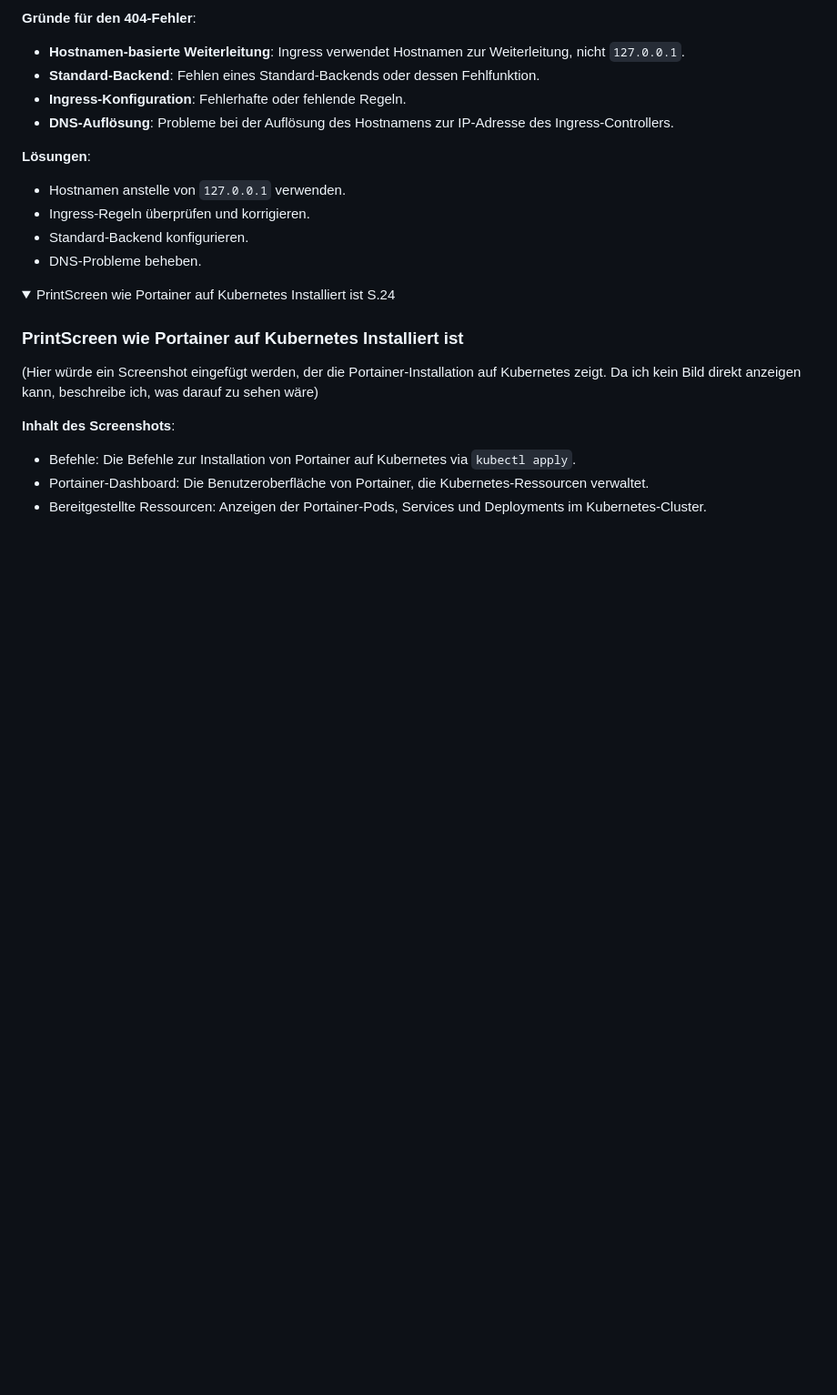
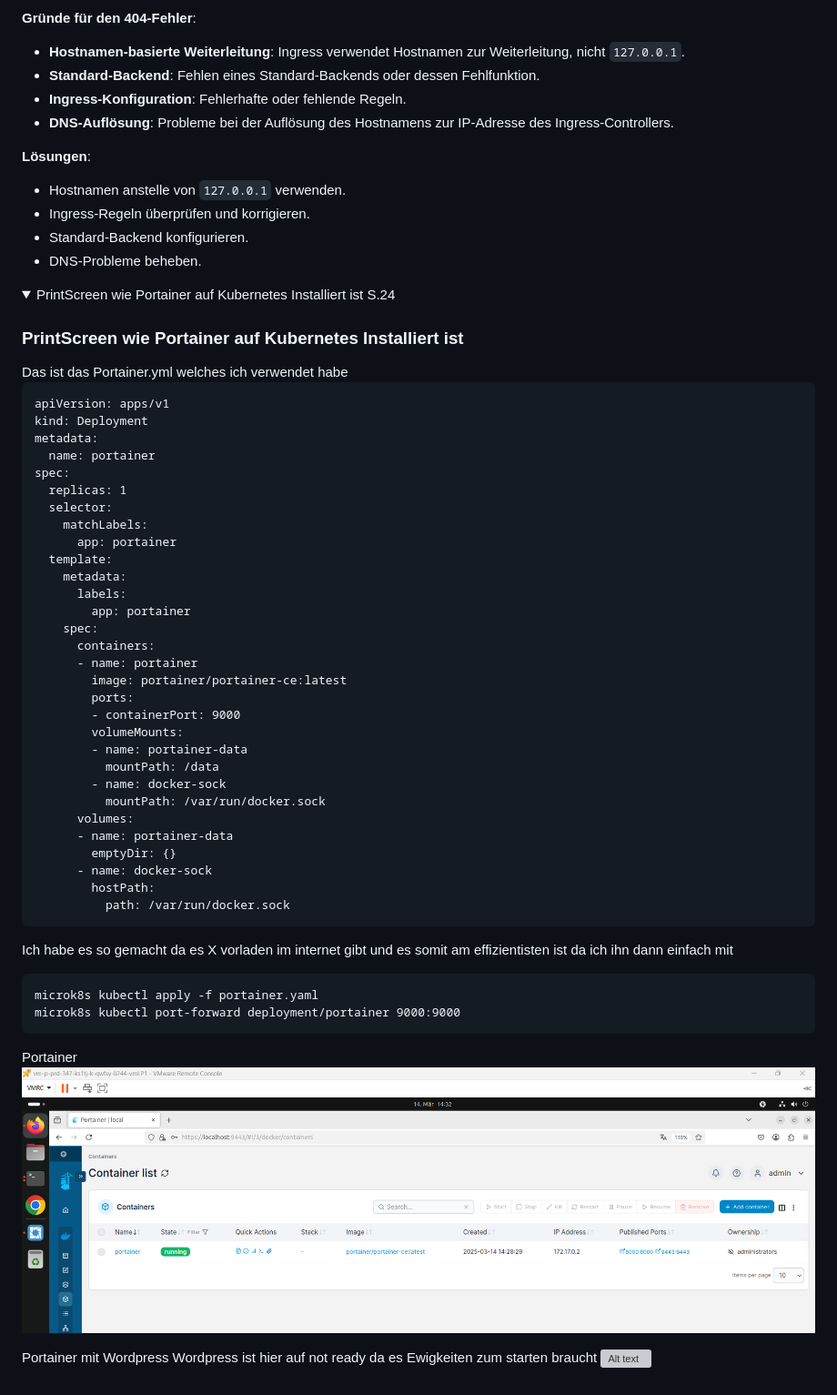
Before and after one commit to Tambinos/M347, a Markdown page: README.md, the part around one of its changes. Shown at 91% size. GitHub-like rendering; folded sections open; blank space fills up the shorter version; grey boxes are pictures that could not be loaded.

````diff
--- a/README.md
+++ b/README.md
@@ -409,12 +407,54 @@ Portainer
 <details>
 <summary>PrintScreen wie Portainer auf Kubernetes Installiert ist S.24</summary>
 <h3>PrintScreen wie Portainer auf Kubernetes Installiert ist</h3>
+Das ist das Portainer.yml welches ich verwendet habe
 
-(Hier würde ein Screenshot eingefügt werden, der die Portainer-Installation auf Kubernetes zeigt. Da ich kein Bild direkt anzeigen kann, beschreibe ich, was darauf zu sehen wäre)
+```
+apiVersion: apps/v1
+kind: Deployment
+metadata:
+  name: portainer
+spec:
+  replicas: 1
+  selector:
+    matchLabels:
+      app: portainer
+  template:
+    metadata:
+      labels:
+        app: portainer
+    spec:
+      containers:
+      - name: portainer
+        image: portainer/portainer-ce:latest
+        ports:
+        - containerPort: 9000
+        volumeMounts:
+        - name: portainer-data
+          mountPath: /data
+        - name: docker-sock
+          mountPath: /var/run/docker.sock
+      volumes:
+      - name: portainer-data
+        emptyDir: {}
+      - name: docker-sock
+        hostPath:
+          path: /var/run/docker.sock
+```
 
-**Inhalt des Screenshots**:
-- Befehle: Die Befehle zur Installation von Portainer auf Kubernetes via `kubectl apply`.
-- Portainer-Dashboard: Die Benutzeroberfläche von Portainer, die Kubernetes-Ressourcen verwaltet.
-- Bereitgestellte Ressourcen: Anzeigen der Portainer-Pods, Services und Deployments im Kubernetes-Cluster.
+Ich habe es so gemacht da es X vorladen im internet gibt und es somit am effizientisten ist
+da ich ihn dann einfach mit
+
+```
+microk8s kubectl apply -f portainer.yaml
+microk8s kubectl port-forward deployment/portainer 9000:9000
+```
+Portainer
+![Alt text](portainer-running.png "portainer running")
+
+
+Portainer mit Wordpress
+Wordpress ist hier auf not ready da es Ewigkeiten zum starten braucht
+![Alt text](portainer-wordpress.png "portainer running")
 
 </details>
````
Also changed, not shown: other parts of README.md (+2 -4 lines).
